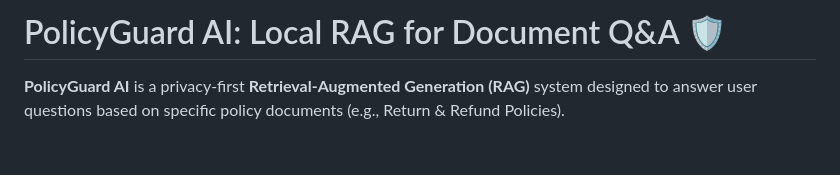
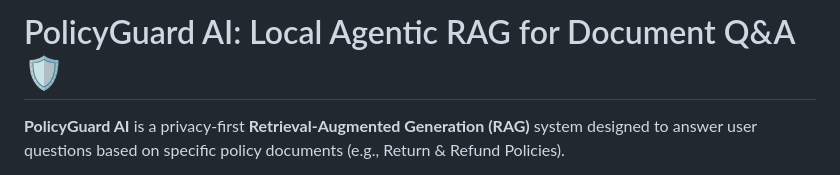
Before and after one commit to Aravind-Unni/Agentic-RAG-An-End-to-End-Framework-for-Privacy-Preserving-Automated-Support, a Markdown page: README.md, the part around the change. GitHub-like rendering; blank space fills up the shorter version.

Commit message:
Update project title to include 'Agentic'

```diff
--- a/README.md
+++ b/README.md
@@ -1,4 +1,4 @@
-# PolicyGuard AI: Local RAG for Document Q&A 🛡️
+# PolicyGuard AI: Local Agentic RAG for Document Q&A 🛡️
 
 **PolicyGuard AI** is a privacy-first **Retrieval-Augmented Generation (RAG)** system designed to answer user questions based on specific policy documents (e.g., Return & Refund Policies).
 
```
